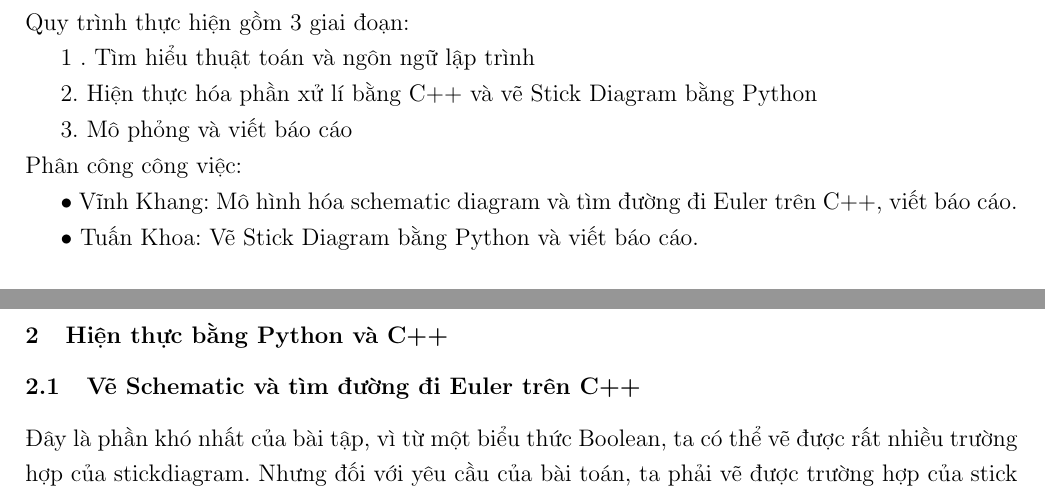
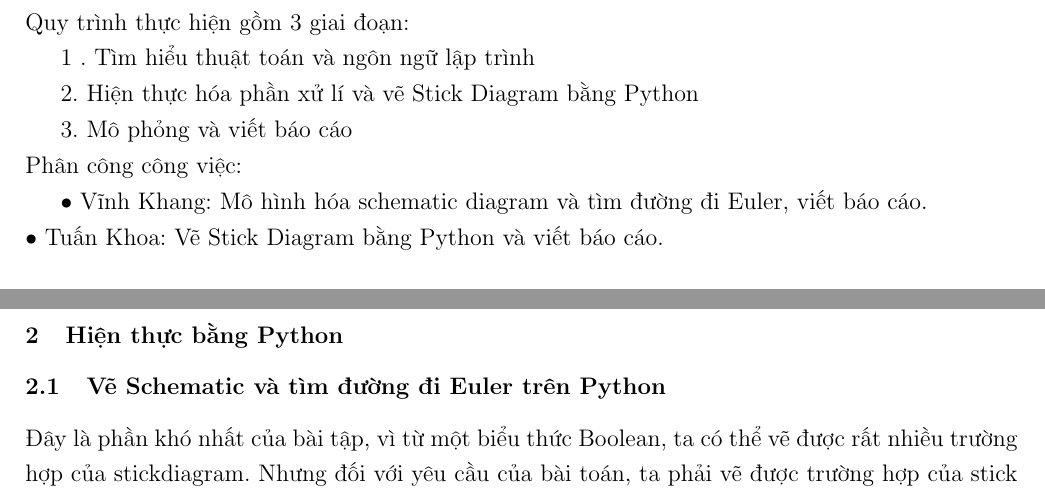
Before and after one commit to VinhKhangDam/DoAnThietKeViMachSo, a LaTeX document (Báo cáo/Report/BaoCaoStickDiagram.tex): two parts of pages 4 and 7 of 8, joined at a grey line, cut so that both start at the same text. Compiled offline with pdfLaTeX.

Commit message:
Fix Report

```diff
--- a/Báo cáo/Report/BaoCaoStickDiagram.tex
+++ b/Báo cáo/Report/BaoCaoStickDiagram.tex
@@ -126,13 +126,12 @@ Quy trình thực hiện gồm 3 giai đoạn:
 
 1 . Tìm hiểu thuật toán và ngôn ngữ lập trình
 
-2. Hiện thực hóa phần xử lí bằng C++ và vẽ Stick Diagram bằng Python
+2. Hiện thực hóa phần xử lí và vẽ Stick Diagram bằng Python
 
 3. Mô phỏng và viết báo cáo\\
 Phân công công việc:
 
-• Vĩnh Khang: Mô hình hóa schematic diagram và tìm đường đi Euler trên C++, viết báo cáo.
-
+• Vĩnh Khang: Mô hình hóa schematic diagram và tìm đường đi Euler, viết báo cáo.\\
 • Tuấn Khoa: Vẽ Stick Diagram bằng Python và viết báo cáo.
 %1.
 \subsection{Tìm hiểu thuật toán}
@@ -174,9 +173,9 @@ Như vậy, thuật toán để biểu diễn stick diagram từ biểu thức B
 \textbf{Vẽ schematic diagram -> Tìm đường đi Euler -> Vẽ stick diagram}.
 \newpage
 %2.
-\subsection{Hiện thực bằng Python và C++}
+\subsection{Hiện thực bằng Python}
 %2.1
-\subsubsection{Vẽ Schematic và tìm đường đi Euler trên C++}
+\subsubsection{Vẽ Schematic và tìm đường đi Euler trên Python}
 Đây là phần khó nhất của bài tập, vì từ một biểu thức Boolean, ta có thể vẽ được rất nhiều trường hợp của stickdiagram.
 Nhưng đối với yêu cầu của bài toán, ta phải vẽ được trường hợp của stick diagram của biểu thức Boolean được nhập từ bàn phím
 sao cho vùng NMOS pull-down và PMOS pull-up có chung đường đi Euler.
```
Also changed, not shown: Báo cáo/Report/BaoCaoStickDiagram.pdf, Báo cáo/Report/BaoCaoStickDiagram.tex (2 more changed lines), 6 other files.
